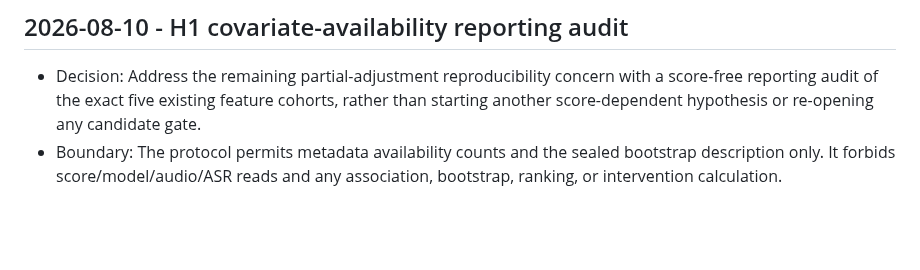
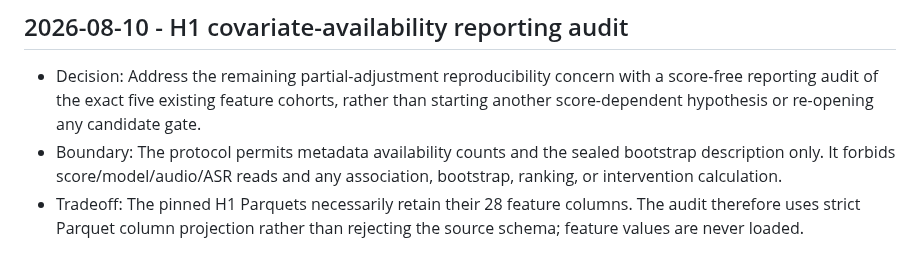
Before and after one commit to lab260ru/icassp_antispoofing, a Markdown page: implementation-notes.md, the part around the change. Drawn GitHub-style; blank space fills up the shorter version.

Commit message:
research(protocol): clarify H1 audit projection boundary

```diff
--- a/implementation-notes.md
+++ b/implementation-notes.md
@@ -320,3 +320,6 @@
 - Boundary: The protocol permits metadata availability counts and the sealed
   bootstrap description only. It forbids score/model/audio/ASR reads and any
   association, bootstrap, ranking, or intervention calculation.
+- Tradeoff: The pinned H1 Parquets necessarily retain their 28 feature columns.
+  The audit therefore uses strict Parquet column projection rather than
+  rejecting the source schema; feature values are never loaded.
```
Also changed, not shown: experiments/h1_feature_association/H1_COVARIATE_AVAILABILITY_AUDIT_PROTOCOL.md (+8 -6 lines).
